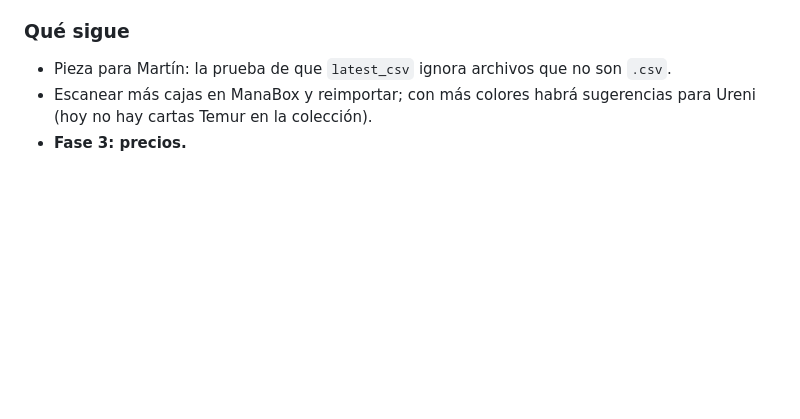
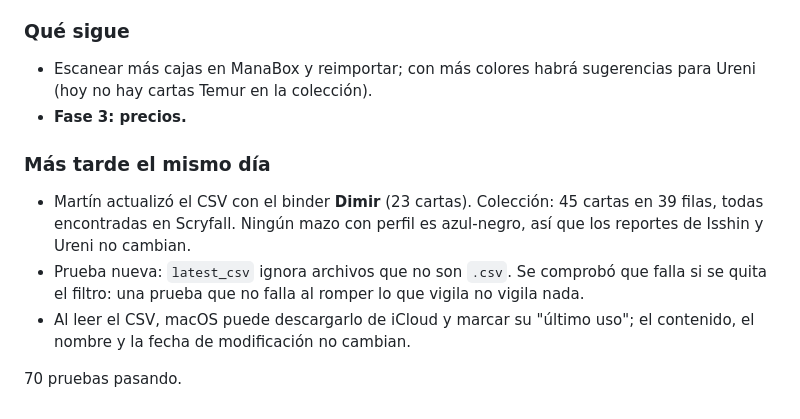
Before and after one commit to EduardoM104/mesa-de-taller-mtg, a Markdown page: docs/bitacora-desarrollo.md, the part around the change. Rendered like a GitHub page; blank space fills up the shorter version.

Commit message:
Bitácora: cierre de la sesión del 2026-10-26
Co-Authored-By: Claude Opus 5.5 <noreply@anthropic.com>

```diff
--- a/docs/bitacora-desarrollo.md
+++ b/docs/bitacora-desarrollo.md
@@ -113,6 +113,13 @@
 
 ### Qué sigue
 
-- Pieza para Martín: la prueba de que `latest_csv` ignora archivos que no son `.csv`.
 - Escanear más cajas en ManaBox y reimportar; con más colores habrá sugerencias para Ureni (hoy no hay cartas Temur en la colección).
 - **Fase 3: precios.**
+
+### Más tarde el mismo día
+
+- Martín actualizó el CSV con el binder **Dimir** (23 cartas). Colección: 45 cartas en 39 filas, todas encontradas en Scryfall. Ningún mazo con perfil es azul-negro, así que los reportes de Isshin y Ureni no cambian.
+- Prueba nueva: `latest_csv` ignora archivos que no son `.csv`. Se comprobó que falla si se quita el filtro: una prueba que no falla al romper lo que vigila no vigila nada.
+- Al leer el CSV, macOS puede descargarlo de iCloud y marcar su "último uso"; el contenido, el nombre y la fecha de modificación no cambian.
+
+70 pruebas pasando.
```
